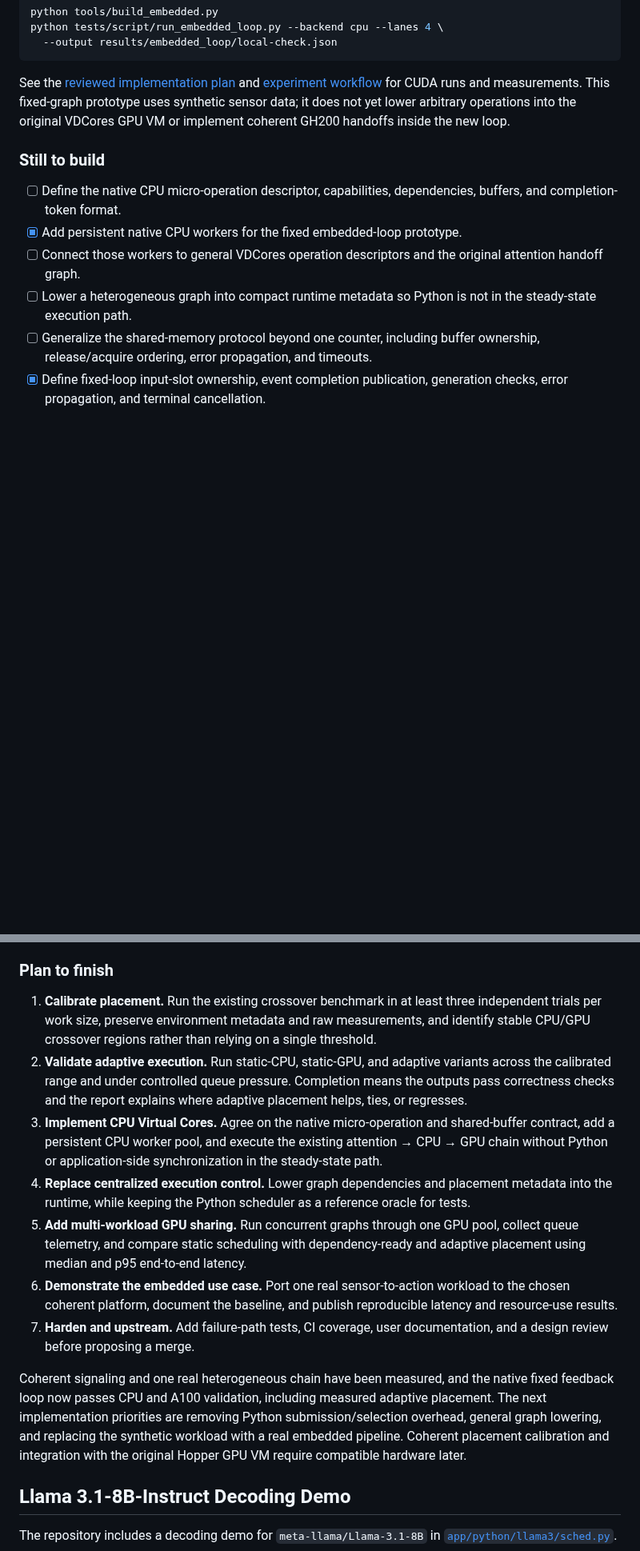
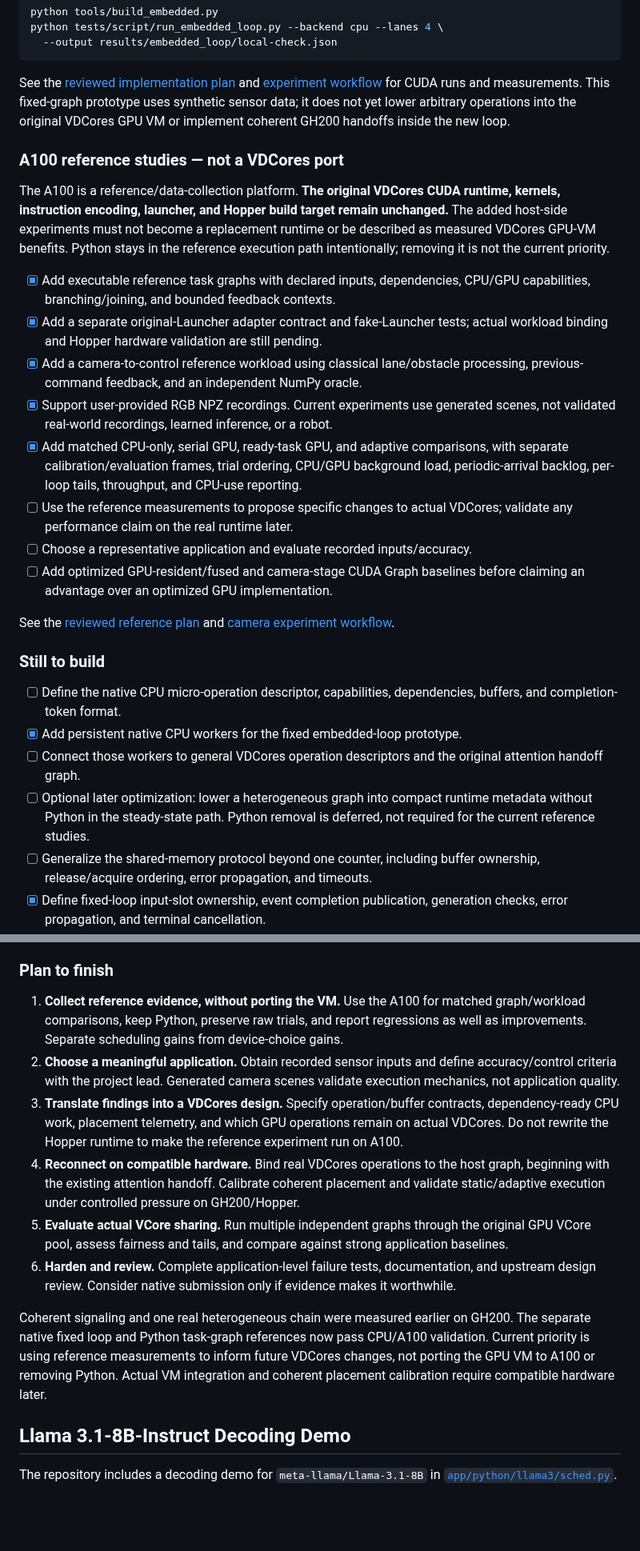
Before and after one commit to vdcores/vdcores, a Markdown page: README.md, 2 parts joined by grey strips. Shown at 80% size. GitHub-like rendering; blank space fills up the shorter version.

Commit message:
keep A100 studies reference-only and defer core runtime changes

```diff
--- a/README.md
+++ b/README.md
@@ -71,12 +75,40 @@ python tests/script/run_embedded_loop.py --backend cpu --lanes 4 \
 
 See the [reviewed implementation plan](agents/workflows/embedded-loop-plan.md) and [experiment workflow](agents/workflows/embedded-loop-experiments.md) for CUDA runs and measurements. This fixed-graph prototype uses synthetic sensor data; it does not yet lower arbitrary operations into the original VDCores GPU VM or implement coherent GH200 handoffs inside the new loop.
 
+### A100 reference studies — not a VDCores port
+
+The A100 is a reference/data-collection platform. **The original VDCores CUDA
+runtime, kernels, instruction encoding, launcher, and Hopper build target remain
+unchanged.** The added host-side experiments must not become a replacement
+runtime or be described as measured VDCores GPU-VM benefits. Python stays in the
+reference execution path intentionally; removing it is not the current priority.
+
+- [x] Add executable reference task graphs with declared inputs, dependencies,
+  CPU/GPU capabilities, branching/joining, and bounded feedback contexts.
+- [x] Add a separate original-Launcher adapter contract and fake-Launcher tests;
+  actual workload binding and Hopper hardware validation are still pending.
+- [x] Add a camera-to-control reference workload using classical lane/obstacle
+  processing, previous-command feedback, and an independent NumPy oracle.
+- [x] Support user-provided RGB NPZ recordings. Current experiments use generated
+  scenes, not validated real-world recordings, learned inference, or a robot.
+- [x] Add matched CPU-only, serial GPU, ready-task GPU, and adaptive comparisons,
+  with separate calibration/evaluation frames, trial ordering, CPU/GPU background
+  load, periodic-arrival backlog, per-loop tails, throughput, and CPU-use reporting.
+- [ ] Use the reference measurements to propose specific changes to actual
+  VDCores; validate any performance claim on the real runtime later.
+- [ ] Choose a representative application and evaluate recorded inputs/accuracy.
+- [ ] Add optimized GPU-resident/fused and camera-stage CUDA Graph baselines
+  before claiming an advantage over an optimized GPU implementation.
+
+See the [reviewed reference plan](agents/workflows/embedded-graph-plan.md) and
+[camera experiment workflow](agents/workflows/camera-control-experiments.md).
+
 ### Still to build
 
 - [ ] Define the native CPU micro-operation descriptor, capabilities, dependencies, buffers, and completion-token format.
 - [x] Add persistent native CPU workers for the fixed embedded-loop prototype.
 - [ ] Connect those workers to general VDCores operation descriptors and the original attention handoff graph.
-- [ ] Lower a heterogeneous graph into compact runtime metadata so Python is not in the steady-state execution path.
+- [ ] Optional later optimization: lower a heterogeneous graph into compact runtime metadata without Python in the steady-state path. Python removal is deferred, not required for the current reference studies.
 - [ ] Generalize the shared-memory protocol beyond one counter, including buffer ownership, release/acquire ordering, error propagation, and timeouts.
 - [x] Define fixed-loop input-slot ownership, event completion publication, generation checks, error propagation, and terminal cancellation.
 - [x] Feed live native CPU-stage counts and outstanding GPU requests into placement for the fixed loop, with measured service-cost estimates.
@@ -90,15 +122,14 @@ See the [reviewed implementation plan](agents/workflows/embedded-loop-plan.md) a
 
 ### Plan to finish
 
-1. **Calibrate placement.** Run the existing crossover benchmark in at least three independent trials per work size, preserve environment metadata and raw measurements, and identify stable CPU/GPU crossover regions rather than relying on a single threshold.
-2. **Validate adaptive execution.** Run static-CPU, static-GPU, and adaptive variants across the calibrated range and under controlled queue pressure. Completion means the outputs pass correctness checks and the report explains where adaptive placement helps, ties, or regresses.
-3. **Implement CPU Virtual Cores.** Agree on the native micro-operation and shared-buffer contract, add a persistent CPU worker pool, and execute the existing attention → CPU → GPU chain without Python or application-side synchronization in the steady-state path.
-4. **Replace centralized execution control.** Lower graph dependencies and placement metadata into the runtime, while keeping the Python scheduler as a reference oracle for tests.
-5. **Add multi-workload GPU sharing.** Run concurrent graphs through one GPU pool, collect queue telemetry, and compare static scheduling with dependency-ready and adaptive placement using median and p95 end-to-end latency.
-6. **Demonstrate the embedded use case.** Port one real sensor-to-action workload to the chosen coherent platform, document the baseline, and publish reproducible latency and resource-use results.
-7. **Harden and upstream.** Add failure-path tests, CI coverage, user documentation, and a design review before proposing a merge.
+1. **Collect reference evidence, without porting the VM.** Use the A100 for matched graph/workload comparisons, keep Python, preserve raw trials, and report regressions as well as improvements. Separate scheduling gains from device-choice gains.
+2. **Choose a meaningful application.** Obtain recorded sensor inputs and define accuracy/control criteria with the project lead. Generated camera scenes validate execution mechanics, not application quality.
+3. **Translate findings into a VDCores design.** Specify operation/buffer contracts, dependency-ready CPU work, placement telemetry, and which GPU operations remain on actual VDCores. Do not rewrite the Hopper runtime to make the reference experiment run on A100.
+4. **Reconnect on compatible hardware.** Bind real VDCores operations to the host graph, beginning with the existing attention handoff. Calibrate coherent placement and validate static/adaptive execution under controlled pressure on GH200/Hopper.
+5. **Evaluate actual VCore sharing.** Run multiple independent graphs through the original GPU VCore pool, assess fairness and tails, and compare against strong application baselines.
+6. **Harden and review.** Complete application-level failure tests, documentation, and upstream design review. Consider native submission only if evidence makes it worthwhile.
 
-Coherent signaling and one real heterogeneous chain have been measured, and the native fixed feedback loop now passes CPU and A100 validation, including measured adaptive placement. The next implementation priorities are removing Python submission/selection overhead, general graph lowering, and replacing the synthetic workload with a real embedded pipeline. Coherent placement calibration and integration with the original Hopper GPU VM require compatible hardware later.
+Coherent signaling and one real heterogeneous chain were measured earlier on GH200. The separate native fixed loop and Python task-graph references now pass CPU/A100 validation. Current priority is using reference measurements to inform future VDCores changes, not porting the GPU VM to A100 or removing Python. Actual VM integration and coherent placement calibration require compatible hardware later.
 
 ## Llama 3.1-8B-Instruct Decoding Demo
 
```
Also changed, not shown: other parts of README.md (+4 -0 lines), agents/workflows/embedded-graph-plan.md (+11 -0 lines), 1 other file.
